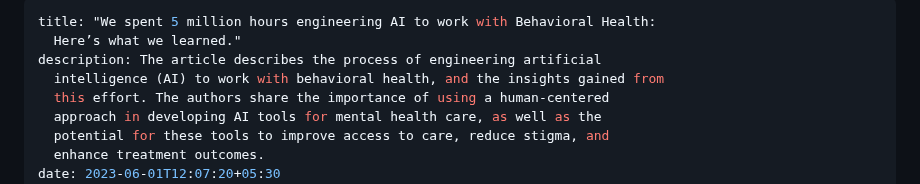
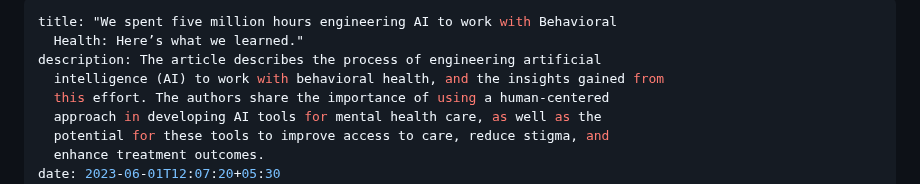
Before and after one commit to shubham-execideas/youuBlog, a Markdown page: src/blog/we-spent-5-million-hours-engineering-ai-to-work-with-behavioral-health-here’s-what-we-learned-1.md, the part around the change. Rendered like a GitHub page.

Commit message:
Update Blog “we-spent-5-million-hours-engineering-ai-to-work-with-behavioral-health-here’s-what-we-learned-1”

```diff
--- a/src/blog/we-spent-5-million-hours-engineering-ai-to-work-with-behavioral-health-here’s-what-we-learned-1.md
+++ b/src/blog/we-spent-5-million-hours-engineering-ai-to-work-with-behavioral-health-here’s-what-we-learned-1.md
@@ -1,6 +1,6 @@
 ---
-title: "We spent 5 million hours engineering AI to work with Behavioral Health:
-  Here’s what we learned."
+title: "We spent five million hours engineering AI to work with Behavioral
+  Health: Here’s what we learned."
 description: The article describes the process of engineering artificial
   intelligence (AI) to work with behavioral health, and the insights gained from
   this effort. The authors share the importance of using a human-centered
```
